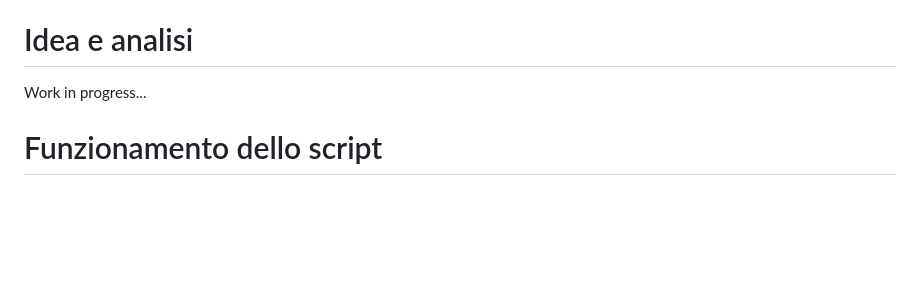
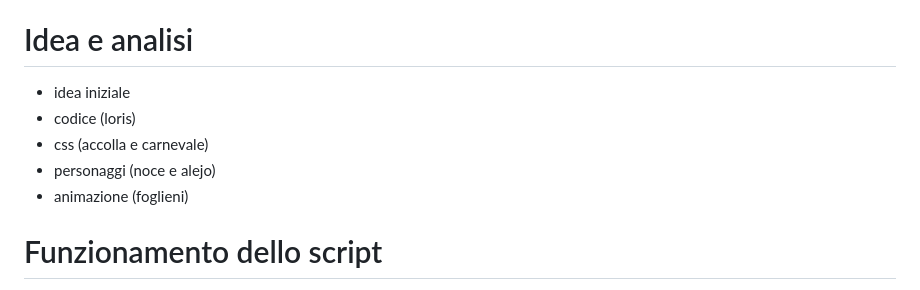
Before and after one commit to LorisAccordino/STEAM-Who, a Markdown page: README.md, the part around the change. Drawn GitHub-style; blank space fills up the shorter version.

Commit message:
parte di analisi e idea

```diff
--- a/README.md
+++ b/README.md
@@ -2,7 +2,11 @@
 Un quiz stile Akinator circa alcuni importanti personaggi STEAM
 
 # Idea e analisi
-Work in progress...
+- idea iniziale
+- codice (loris)
+- css (accolla e carnevale)
+- personaggi (noce e alejo)
+- animazione (foglieni)
 
 # Funzionamento dello script
 Questo script JavaScript implementa un semplice meccanismo per indovinare un personaggio famoso attraverso una serie di domande a risposta sì/no.
```
